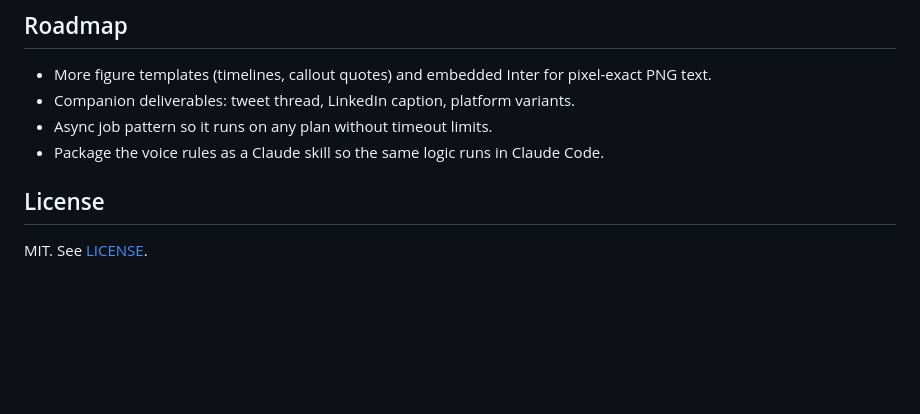
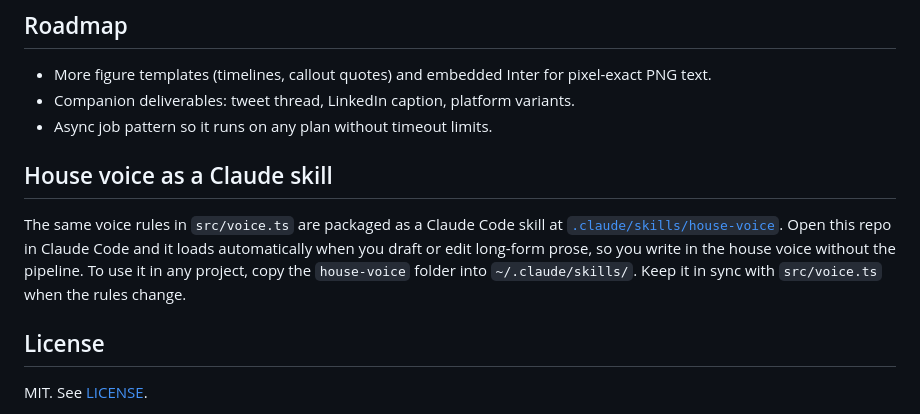
Before and after one commit to martinoyovo/article-agent, a Markdown page: README.md, the part around the change. Rendered like a GitHub page; blank space fills up the shorter version.

```diff
--- a/README.md
+++ b/README.md
@@ -77,7 +77,10 @@ Bring-your-own-key means abuse spends the caller's tokens, not the host's. The r
 - More figure templates (timelines, callout quotes) and embedded Inter for pixel-exact PNG text.
 - Companion deliverables: tweet thread, LinkedIn caption, platform variants.
 - Async job pattern so it runs on any plan without timeout limits.
-- Package the voice rules as a Claude skill so the same logic runs in Claude Code.
+
+## House voice as a Claude skill
+
+The same voice rules in `src/voice.ts` are packaged as a Claude Code skill at [`.claude/skills/house-voice`](.claude/skills/house-voice/SKILL.md). Open this repo in Claude Code and it loads automatically when you draft or edit long-form prose, so you write in the house voice without the pipeline. To use it in any project, copy the `house-voice` folder into `~/.claude/skills/`. Keep it in sync with `src/voice.ts` when the rules change.
 
 ## License
 
```
Also changed, not shown: CLAUDE.md (+2 -2 lines), 1 other file.
